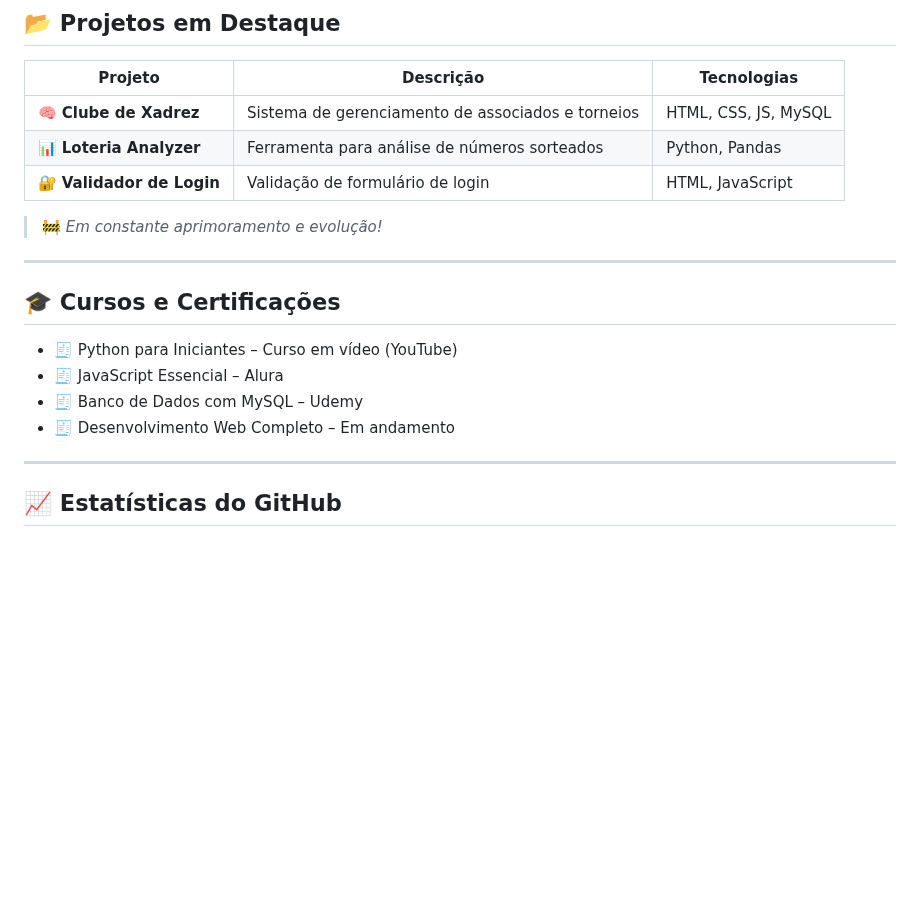
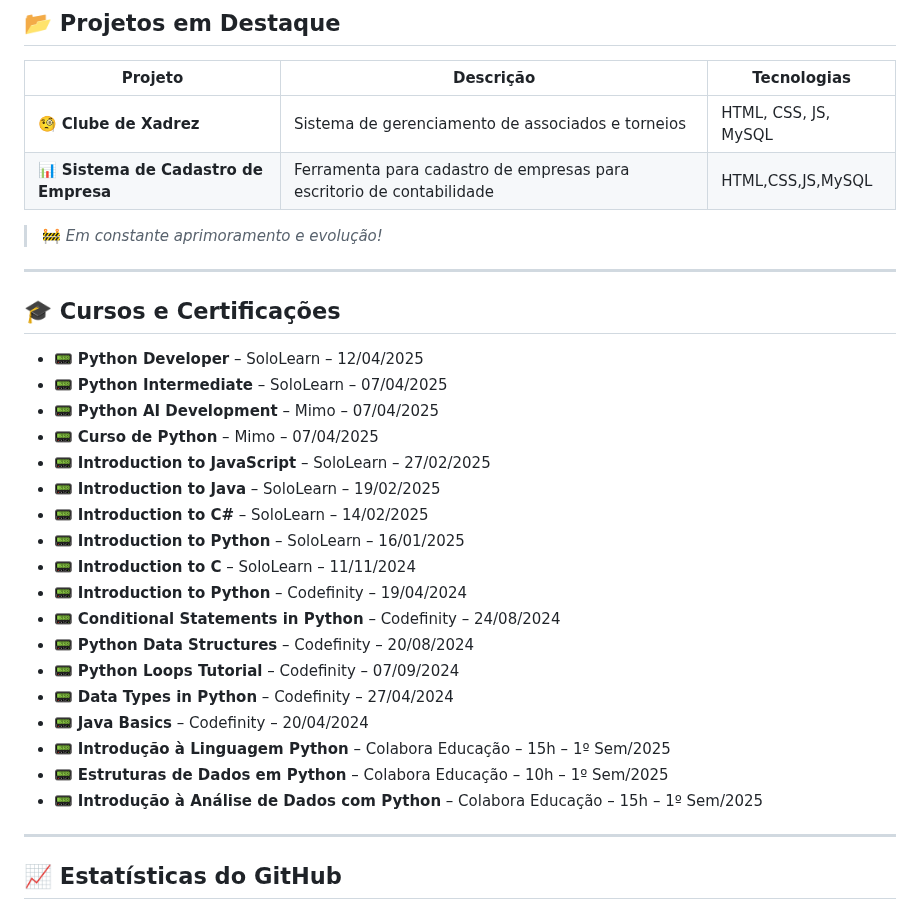
Before and after one commit to alefsantos498/alefsantos498, a Markdown page: README.md, the part around one of its changes. Drawn GitHub-style; blank space fills up the shorter version.

```diff
--- a/README.md
+++ b/README.md
@@ -30,9 +30,9 @@
 
 | Projeto                | Descrição                                            | Tecnologias                |
 |------------------------|------------------------------------------------------|----------------------------|
-| 🧠 **Clube de Xadrez** | Sistema de gerenciamento de associados e torneios    | HTML, CSS, JS, MySQL       |
-| 📊 **Loteria Analyzer**| Ferramenta para análise de números sorteados         | Python, Pandas             |
-| 🔐 **Validador de Login**| Validação de formulário de login                   | HTML, JavaScript           |
+| 🧐 **Clube de Xadrez** | Sistema de gerenciamento de associados e torneios    | HTML, CSS, JS, MySQL       |
+| 📊 **Sistema de Cadastro de Empresa**| Ferramenta para cadastro de empresas para escritorio de contabilidade | HTML,CSS,JS,MySQL       |
+
 
 > 🚧 *Em constante aprimoramento e evolução!*
 
@@ -40,10 +40,24 @@
 
 ## 🎓 Cursos e Certificações
 
-- 🧾 Python para Iniciantes – Curso em vídeo (YouTube)
-- 🧾 JavaScript Essencial – Alura
-- 🧾 Banco de Dados com MySQL – Udemy
-- 🧾 Desenvolvimento Web Completo – Em andamento
+- 📟 **Python Developer** – SoloLearn – 12/04/2025
+- 📟 **Python Intermediate** – SoloLearn – 07/04/2025
+- 📟 **Python AI Development** – Mimo – 07/04/2025
+- 📟 **Curso de Python** – Mimo – 07/04/2025
+- 📟 **Introduction to JavaScript** – SoloLearn – 27/02/2025
+- 📟 **Introduction to Java** – SoloLearn – 19/02/2025
+- 📟 **Introduction to C#** – SoloLearn – 14/02/2025
+- 📟 **Introduction to Python** – SoloLearn – 16/01/2025
+- 📟 **Introduction to C** – SoloLearn – 11/11/2024
+- 📟 **Introduction to Python** – Codefinity – 19/04/2024
+- 📟 **Conditional Statements in Python** – Codefinity – 24/08/2024
+- 📟 **Python Data Structures** – Codefinity – 20/08/2024
+- 📟 **Python Loops Tutorial** – Codefinity – 07/09/2024
+- 📟 **Data Types in Python** – Codefinity – 27/04/2024
+- 📟 **Java Basics** – Codefinity – 20/04/2024
+- 📟 **Introdução à Linguagem Python** – Colabora Educação – 15h – 1º Sem/2025
+- 📟 **Estruturas de Dados em Python** – Colabora Educação – 10h – 1º Sem/2025
+- 📟 **Introdução à Análise de Dados com Python** – Colabora Educação – 15h – 1º Sem/2025
 
 ---
 
```
Also changed, not shown: other parts of README.md (+2 -4 lines).
